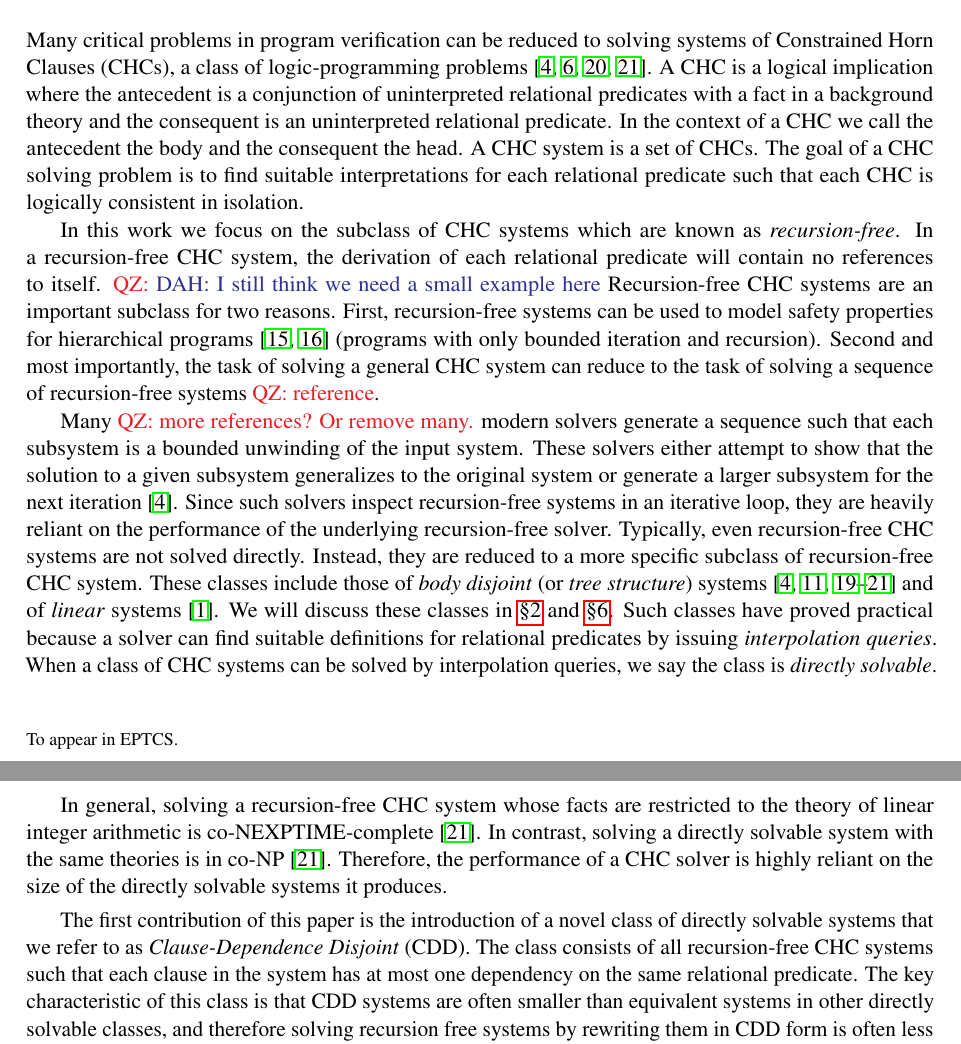
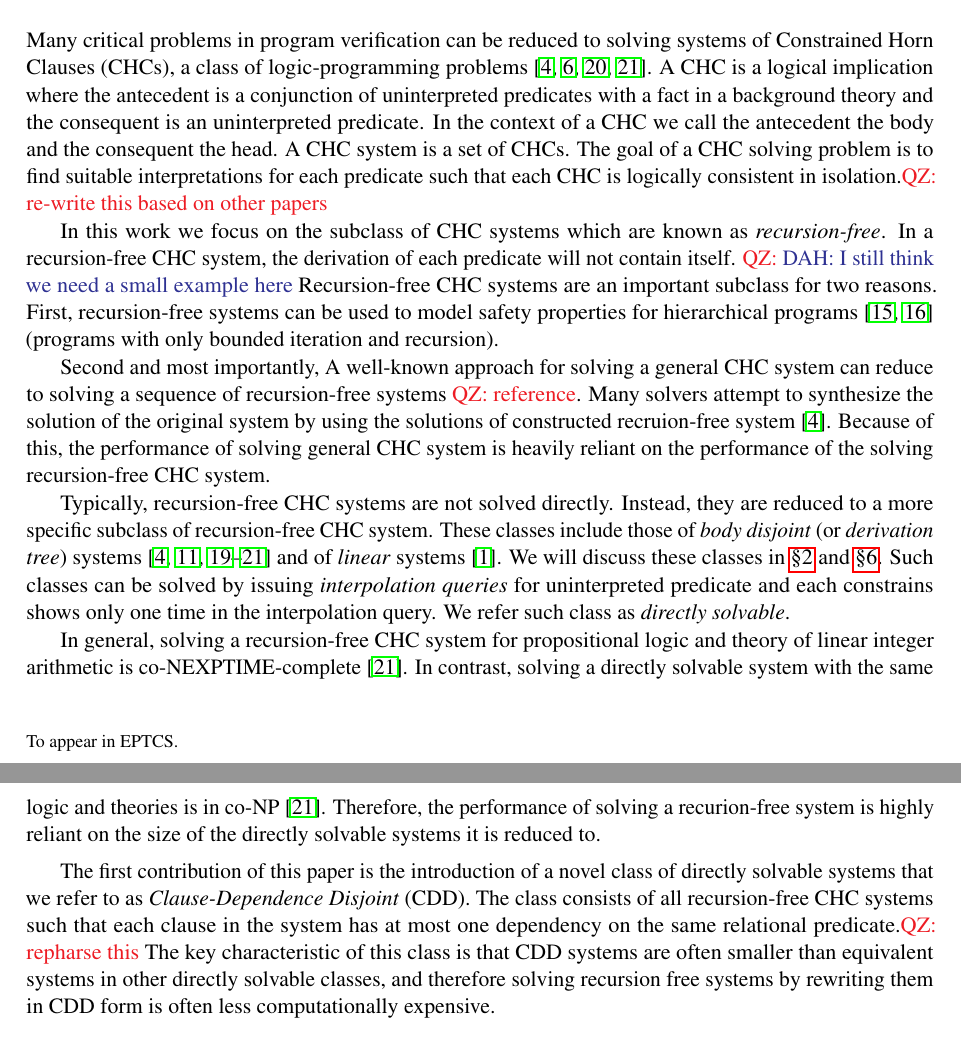
Before and after one commit to DAHeath/shara, a LaTeX paper (paper/p.tex, which reads paper/introduction.tex): two parts of pages 1 and 2 of 16, joined at a grey line, cut so that both start at the same text. Compiled offline with pdfLaTeX; a LaTeX package or settings file that is missing is left out.

Commit message:
some change on introduction

```diff
--- a/paper/introduction.tex
+++ b/paper/introduction.tex
@@ -8,19 +8,20 @@ logic-programming
 problems~\cite{bjorner13,flanagan03,rummer13a,rummer13b}.
 %
 A CHC is a logical implication where the antecedent is a conjunction
-of uninterpreted relational predicates with a fact in a background
-theory and the consequent is an uninterpreted relational predicate. In
-the context of a CHC we call the antecedent the body and the
+of uninterpreted predicates with a fact in a background
+theory and the consequent is an uninterpreted predicate.
+%
+In the context of a CHC we call the antecedent the body and the
 consequent the head.  A CHC system is a set of CHCs.
 %
 The goal of a CHC solving problem is to find suitable interpretations
-for each relational predicate such that each CHC is logically
-consistent in isolation.
+for each predicate such that each CHC is logically
+consistent in isolation.\QZ{re-write this based on other papers}
 
 % introduce the problem of solving recursion-free systems:
 In this work we focus on the subclass of CHC systems which are known
 as \emph{recursion-free}. In a recursion-free CHC system, the
-derivation of each relational predicate will contain no references to
+derivation of each predicate will not contain
 itself. \QZ{\DAH{I still think we need a small example here}}
 %
 Recursion-free CHC systems are an important subclass for two reasons.
@@ -28,51 +29,53 @@ Recursion-free CHC systems are an important subclass for two reasons.
 First, recursion-free systems can be used to model safety properties
 for hierarchical programs~\cite{lal-qadeer15,lal-qadeer-lahiri12}
 (programs with only bounded iteration and recursion).
+
+
+
 %
-Second and most importantly, the task of solving a general CHC
-system can reduce to the task of solving a sequence of recursion-free
+Second and most importantly, A well-known approach for solving a general CHC
+system can reduce to solving a sequence of recursion-free
 systems \QZ{reference}.
+%
+Many solvers attempt to synthesize the solution of the original system
+by using the solutions of constructed recruion-free system~\cite{bjorner13}.
+%
+Because of this, the performance of solving general CHC system is heavily reliant on the
+performance of the solving recursion-free CHC system.
+%
 
-Many \QZ{more references? Or remove many.} modern solvers generate
-a sequence such that each subsystem is a bounded unwinding of the
-input system. These solvers either attempt to show that the solution to a
-given subsystem generalizes to the original system or generate a
-larger subsystem for the next iteration~\cite{bjorner13}.
+
+% current general techniques for solving recursion-free systems
+Typically, recursion-free CHC systems are not solved directly.
 %
-Since such solvers inspect recursion-free systems in an iterative
-loop, they are heavily reliant on the performance of the underlying
-recursion-free solver.
-%
-% current general techniques for solving recursion-free systems
-Typically, even recursion-free CHC systems are not solved directly.
 Instead, they are reduced to a more specific subclass of
 recursion-free CHC system.
 %
 These classes include those of
-\emph{body disjoint} (or \emph{tree structure})
+\emph{body disjoint} (or \emph{derivation tree})
 systems~\cite{heizmann10,bjorner13,mcmillan14,rummer13a,rummer13b} and
 of \emph{linear} systems~\cite{albarghouthi12a}.
 %
 We will discuss these classes in \autoref{sec:overview} and
 \autoref{sec:related-work}.
 %
-Such classes have proved practical because a solver can find
-suitable definitions for relational predicates by issuing
-\emph{interpolation queries}.
+Such classes can be solved by issuing
+\emph{interpolation queries} for uninterpreted predicate and
+each constrains shows only one time in the interpolation query.
 %
-When a class of CHC systems can be solved by interpolation queries, we
-say the class is \emph{directly solvable}.
+We
+refer such class as \emph{directly solvable}.
 
 % Time complexity
-In general, solving a recursion-free CHC system whose facts are
-restricted to the theory of linear integer arithmetic is
+In general, solving a recursion-free CHC system for
+propositional logic and theory of linear integer arithmetic is
 co-NEXPTIME-complete~\cite{rummer13b}.
 %
-In contrast, solving a directly solvable system with the same theories
+In contrast, solving a directly solvable system with the same logic and theories
 is in co-NP~\cite{rummer13b}.
 %
-Therefore, the performance of a CHC solver is highly reliant on the
-size of the directly solvable systems it produces.
+Therefore, the performance of solving a recurion-free system is highly reliant on the
+size of the directly solvable systems it is reduced to.
 
 % contribution of this paper: CDD systems:
 The first contribution of this paper is the introduction of a novel
@@ -81,7 +84,7 @@ class of directly solvable systems that we refer to as
 %
 The class consists of all recursion-free CHC systems such that each
 clause in the system has at most one dependency on the same relational
-predicate.
+predicate.\QZ{repharse this}
 %
 The key characteristic of this class is that CDD systems are often
 smaller than equivalent systems in other directly solvable classes,
```
